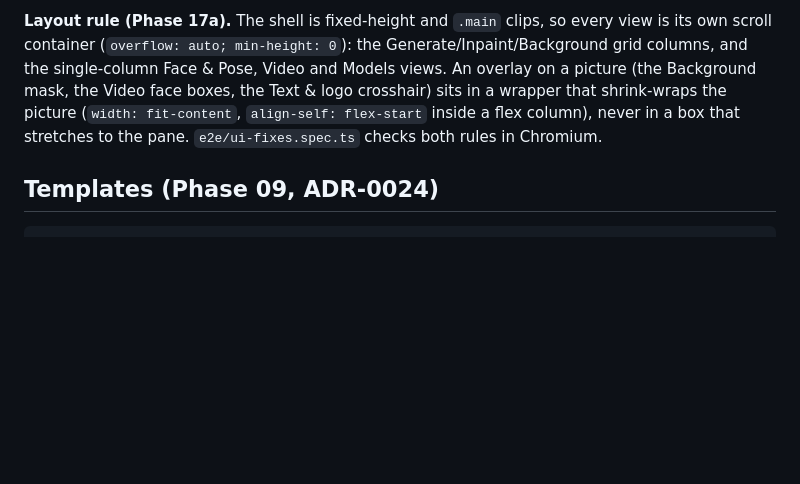
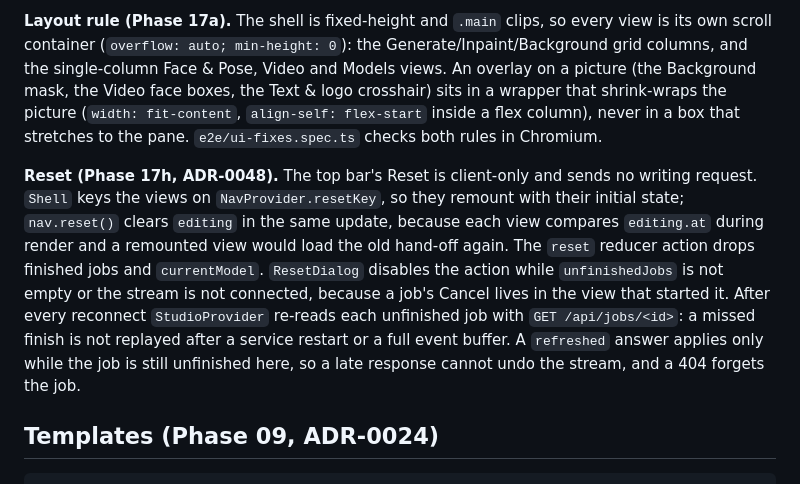
Before and after one commit to antonizick/project1111, a Markdown page: docs/P11_ARCHITECTURE.md, the part around the change. GitHub-like rendering; blank space fills up the shorter version.

Commit message:
docs(17h): guide, architecture, changelog and screenshots
Co-Authored-By: Claude Opus 5.5 <noreply@anthropic.com>

````diff
--- a/docs/P11_ARCHITECTURE.md
+++ b/docs/P11_ARCHITECTURE.md
@@ -208,6 +208,8 @@ Generate builds a one-step `generate` recipe; Advanced fields stay `null` (manif
 
 **Layout rule (Phase 17a).** The shell is fixed-height and `.main` clips, so every view is its own scroll container (`overflow: auto; min-height: 0`): the Generate/Inpaint/Background grid columns, and the single-column Face & Pose, Video and Models views. An overlay on a picture (the Background mask, the Video face boxes, the Text & logo crosshair) sits in a wrapper that shrink-wraps the picture (`width: fit-content`, `align-self: flex-start` inside a flex column), never in a box that stretches to the pane. `e2e/ui-fixes.spec.ts` checks both rules in Chromium.
 
+**Reset (Phase 17h, ADR-0048).** The top bar's Reset is client-only and sends no writing request. `Shell` keys the views on `NavProvider.resetKey`, so they remount with their initial state; `nav.reset()` clears `editing` in the same update, because each view compares `editing.at` during render and a remounted view would load the old hand-off again. The `reset` reducer action drops finished jobs and `currentModel`. `ResetDialog` disables the action while `unfinishedJobs` is not empty or the stream is not connected, because a job's Cancel lives in the view that started it. After every reconnect `StudioProvider` re-reads each unfinished job with `GET /api/jobs/<id>`: a missed finish is not replayed after a service restart or a full event buffer. A `refreshed` answer applies only while the job is still unfinished here, so a late response cannot undo the stream, and a 404 forgets the job.
+
 ## Templates (Phase 09, ADR-0024)
 ```
 result / gallery image ─► Save as Template dialog ─► POST /api/templates/from-image
````
Also changed, not shown: CHANGELOG.md (+2 -0 lines), docs/P11_USER-GUIDE.md (+2 -0 lines), docs/images/p11-compare.png, docs/images/p11-gallery.png, docs/images/p11-generate.png.
